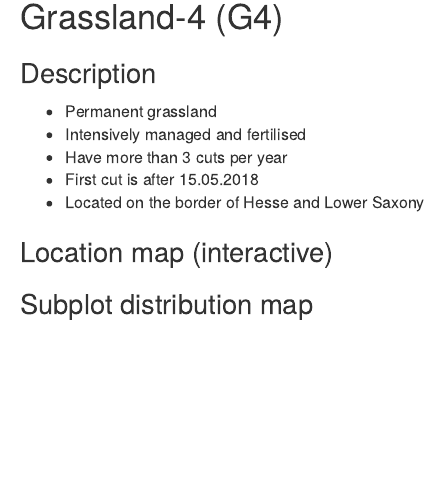
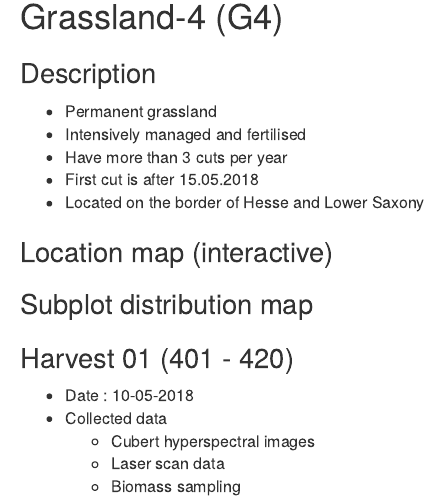
Before and after one commit to jmatics/grassland_2018, an R Markdown document (content/post/field_sites/2018-04-18-g4.Rmd): the page in a window 1100 px wide, from 140 px down. Rendered offline with R 4.5, knitr and Pandoc, with nearby package versions; the code chunks are not run, so their results and figures are left out; a font, style sheet, LaTeX package, included part or bibliography that could not be used is replaced or left out.

Commit message:
Harvest 01 added.

````diff
--- a/content/post/field_sites/2018-04-18-g4.Rmd
+++ b/content/post/field_sites/2018-04-18-g4.Rmd
@@ -102,3 +102,11 @@ ggplot() +
         plot.subtitle = element_text(face = "bold", size = 14)) +
   coord_fixed()
 ```
+
+### Harvest 01 (401 - 420)
+
+* Date : 10-05-2018
+* Collected data
+    + Cubert hyperspectral images
+    + Laser scan data
+    + Biomass sampling
````
Also changed, not shown: content/post/field_sites/2018-04-18-g4.html, 9 other files.
